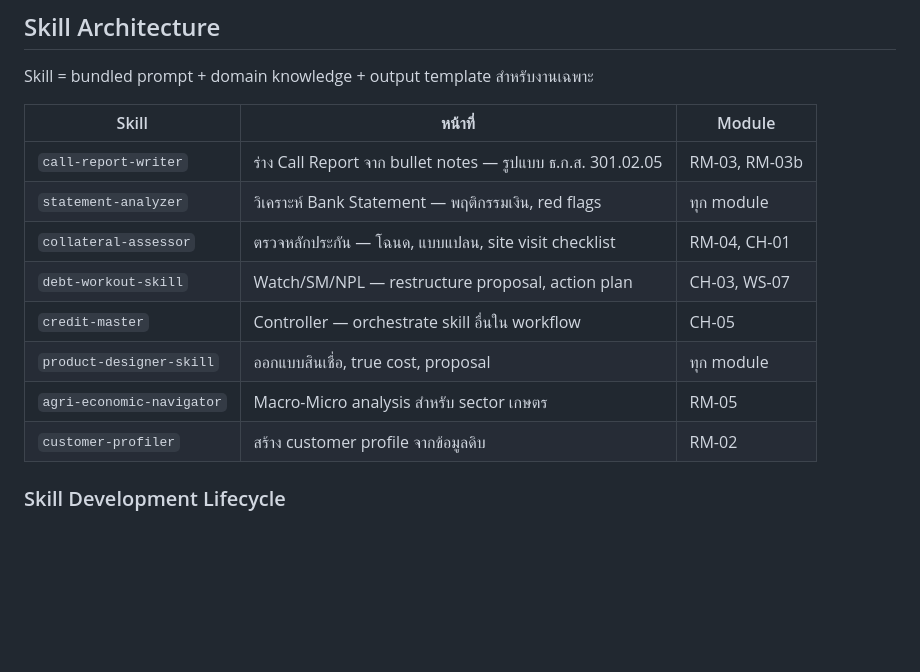
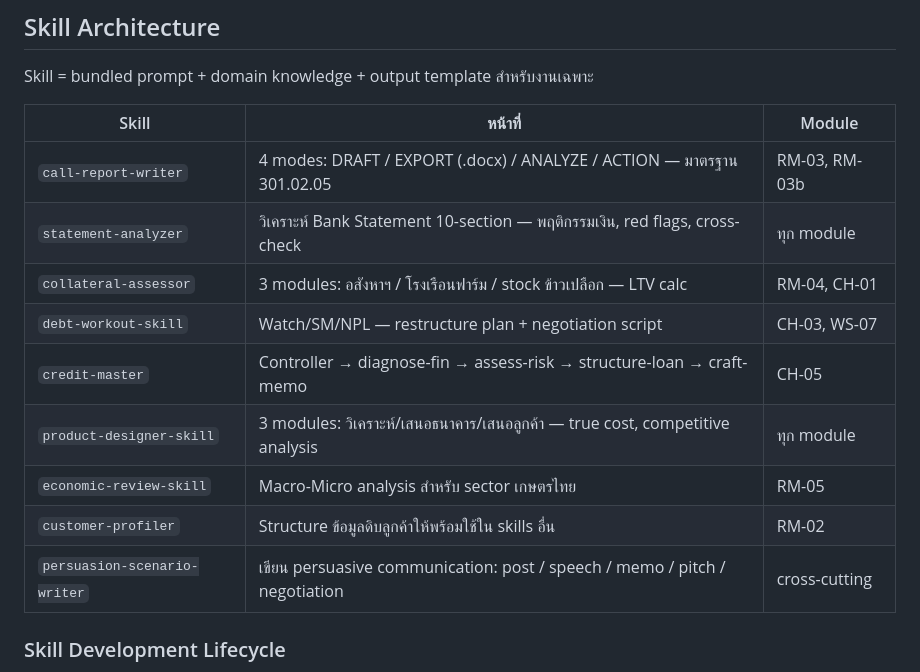
Before and after one commit to setawit/paoyingchub, a Markdown page: RM-OS-CLAUDE.md, the part around the change. Drawn GitHub-style; blank space fills up the shorter version.

```diff
--- a/RM-OS-CLAUDE.md
+++ b/RM-OS-CLAUDE.md
@@ -96,14 +96,15 @@ Skill = bundled prompt + domain knowledge + output template สำหรับ
 
 | Skill | หน้าที่ | Module |
 |-------|---------|--------|
-| `call-report-writer` | ร่าง Call Report จาก bullet notes — รูปแบบ ธ.ก.ส. 301.02.05 | RM-03, RM-03b |
-| `statement-analyzer` | วิเคราะห์ Bank Statement — พฤติกรรมเงิน, red flags | ทุก module |
-| `collateral-assessor` | ตรวจหลักประกัน — โฉนด, แบบแปลน, site visit checklist | RM-04, CH-01 |
-| `debt-workout-skill` | Watch/SM/NPL — restructure proposal, action plan | CH-03, WS-07 |
-| `credit-master` | Controller — orchestrate skill อื่นใน workflow | CH-05 |
-| `product-designer-skill` | ออกแบบสินเชื่อ, true cost, proposal | ทุก module |
-| `agri-economic-navigator` | Macro-Micro analysis สำหรับ sector เกษตร | RM-05 |
-| `customer-profiler` | สร้าง customer profile จากข้อมูลดิบ | RM-02 |
+| `call-report-writer` | 4 modes: DRAFT / EXPORT (.docx) / ANALYZE / ACTION — มาตรฐาน 301.02.05 | RM-03, RM-03b |
+| `statement-analyzer` | วิเคราะห์ Bank Statement 10-section — พฤติกรรมเงิน, red flags, cross-check | ทุก module |
+| `collateral-assessor` | 3 modules: อสังหาฯ / โรงเรือนฟาร์ม / stock ข้าวเปลือก — LTV calc | RM-04, CH-01 |
+| `debt-workout-skill` | Watch/SM/NPL — restructure plan + negotiation script | CH-03, WS-07 |
+| `credit-master` | Controller → diagnose-fin → assess-risk → structure-loan → craft-memo | CH-05 |
+| `product-designer-skill` | 3 modules: วิเคราะห์/เสนอธนาคาร/เสนอลูกค้า — true cost, competitive analysis | ทุก module |
+| `economic-review-skill` | Macro-Micro analysis สำหรับ sector เกษตรไทย | RM-05 |
+| `customer-profiler` | Structure ข้อมูลดิบลูกค้าให้พร้อมใช้ใน skills อื่น | RM-02 |
+| `persuasion-scenario-writer` | เขียน persuasive communication: post / speech / memo / pitch / negotiation | cross-cutting |
 
 ### Skill Development Lifecycle
 1. **Design** — RM domain expert + Prompt engineer co-design
```
Also changed, not shown: rm-os/CLAUDE.md (+30 -17 lines), 1 other file.
